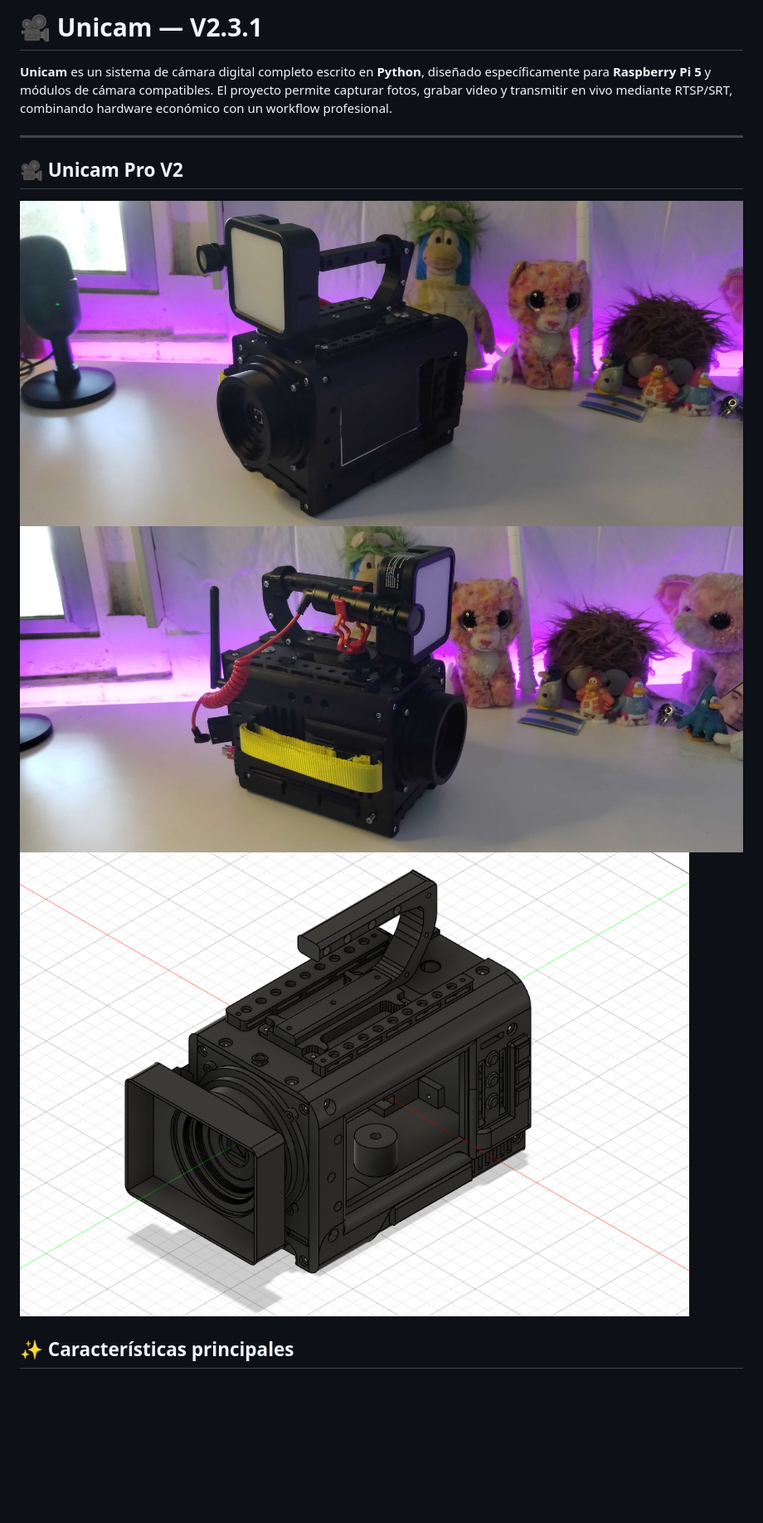
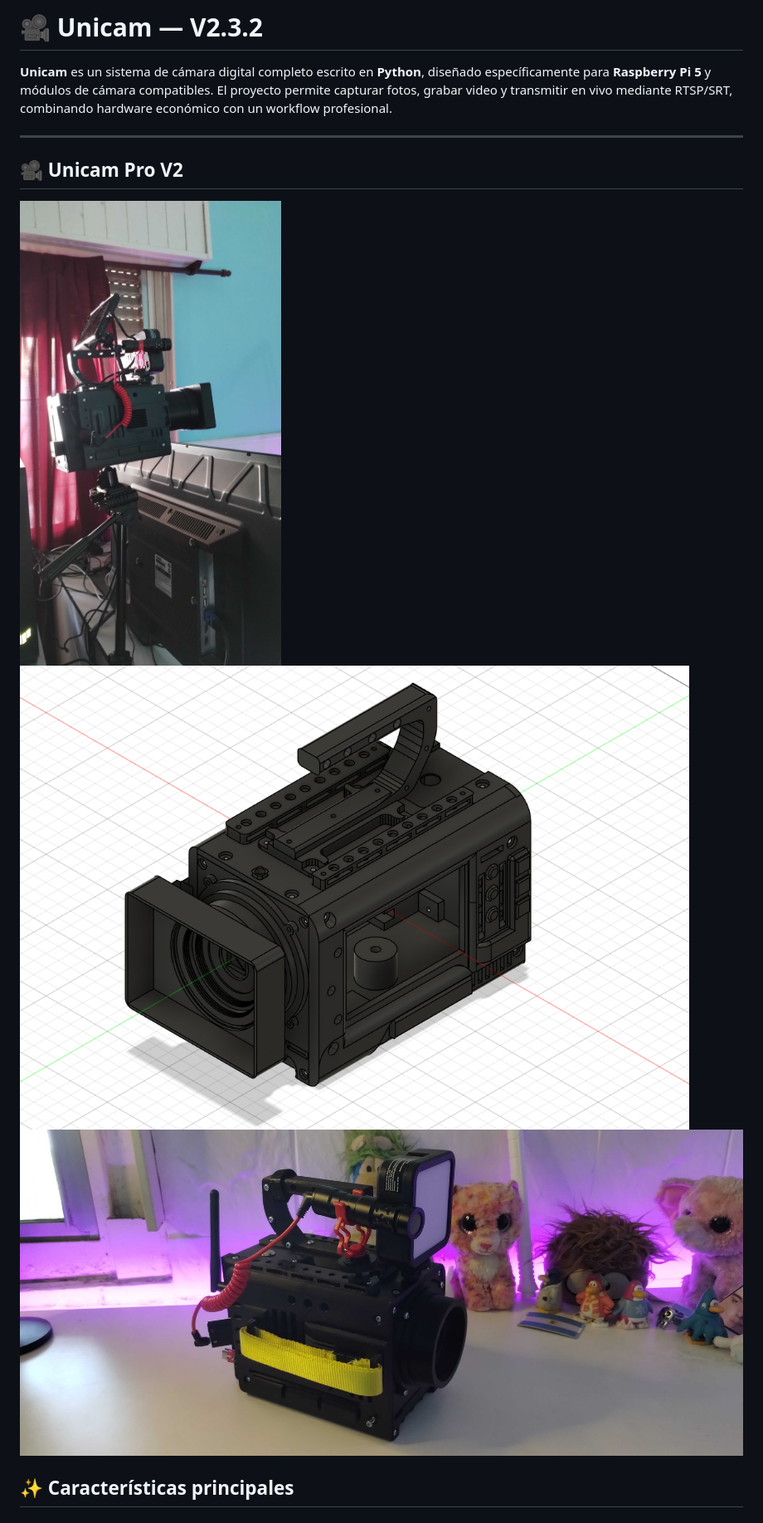
Before and after one commit to Uni44/unicam, a Markdown page: README.md, the part around one of its changes. Shown at 83% size. GitHub-like rendering; pictures changed too: img/foto7.jpg (added); blank space fills up the shorter version.

```diff
--- a/README.md
+++ b/README.md
@@ -1,4 +1,4 @@
-# 🎥 Unicam — V2.3.1
+# 🎥 Unicam — V2.3.2
 
 **Unicam** es un sistema de cámara digital completo escrito en **Python**, diseñado específicamente para **Raspberry Pi 5** y módulos de cámara compatibles.
 El proyecto permite capturar fotos, grabar video y transmitir en vivo mediante RTSP/SRT, combinando hardware económico con un workflow profesional.
@@ -7,9 +7,9 @@ El proyecto permite capturar fotos, grabar video y transmitir en vivo mediante R
 
 ## 🎥 Unicam Pro V2
 
-![foto1](img/foto4.jpg)
-![foto2](img/foto5.jpg)
-![foto3](img/foto6.png)
+![foto7](img/foto7.jpg)
+![foto6](img/foto6.png)
+![foto5](img/foto5.jpg)
 
 ## ✨ Características principales
 
```
Also changed, not shown: other parts of README.md (+52 -0 lines), 3 other files.
